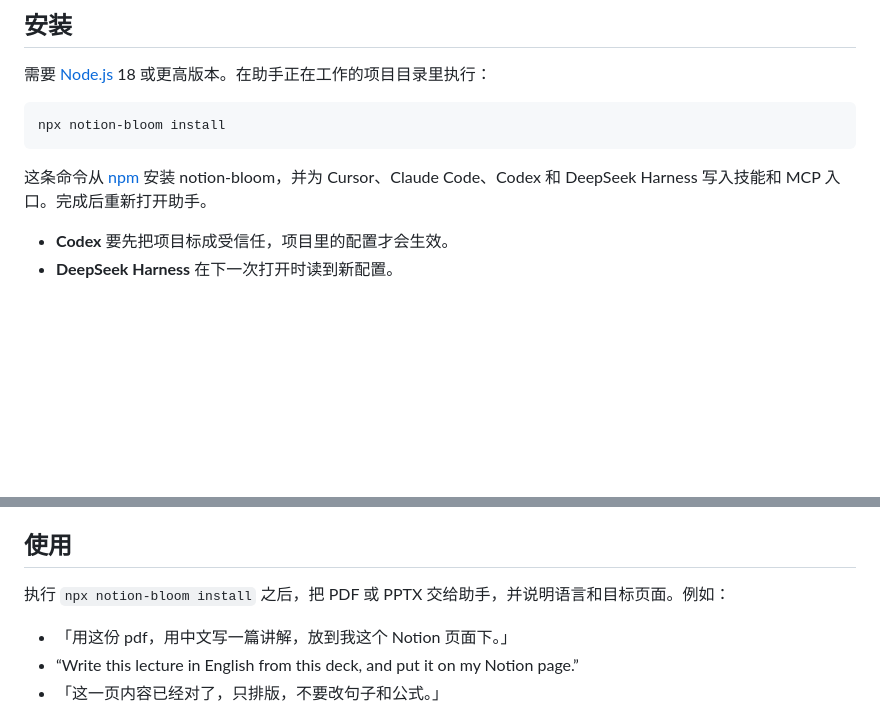
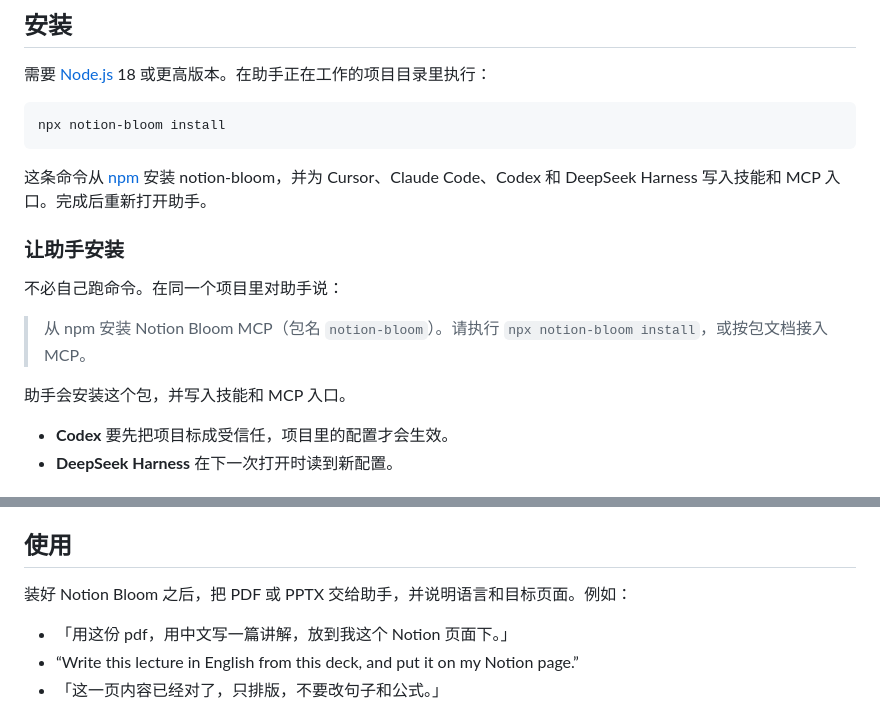
Before and after one commit to KuTo-lgq/notion-bloom, a Markdown page: README.zh-CN.md, 2 parts joined by grey strips. Rendered like a GitHub page; blank space fills up the shorter version.

````diff
--- a/README.zh-CN.md
+++ b/README.zh-CN.md
@@ -23,6 +23,14 @@ npx notion-bloom install
 ```
 
 这条命令从 [npm](https://www.npmjs.com/package/notion-bloom) 安装 notion-bloom，并为 Cursor、Claude Code、Codex 和 DeepSeek Harness 写入技能和 MCP 入口。完成后重新打开助手。
+
+### 让助手安装
+
+不必自己跑命令。在同一个项目里对助手说：
+
+> 从 npm 安装 Notion Bloom MCP（包名 `notion-bloom`）。请执行 `npx notion-bloom install`，或按包文档接入 MCP。
+
+助手会安装这个包，并写入技能和 MCP 入口。
 
 - **Codex** 要先把项目标成受信任，项目里的配置才会生效。
 - **DeepSeek Harness** 在下一次打开时读到新配置。
@@ -55,7 +63,7 @@ Bloom 使用你交给助手的 integration token。在 Cursor 里登录过 Notio
 
 ## 使用
 
-执行 `npx notion-bloom install` 之后，把 PDF 或 PPTX 交给助手，并说明语言和目标页面。例如：
+装好 Notion Bloom 之后，把 PDF 或 PPTX 交给助手，并说明语言和目标页面。例如：
 
 - 「用这份 pdf，用中文写一篇讲解，放到我这个 Notion 页面下。」
 - “Write this lecture in English from this deck, and put it on my Notion page.”
````
Also changed, not shown: README.md (+9 -1 lines).
